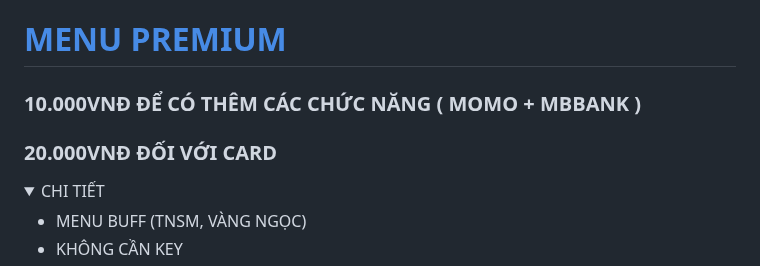
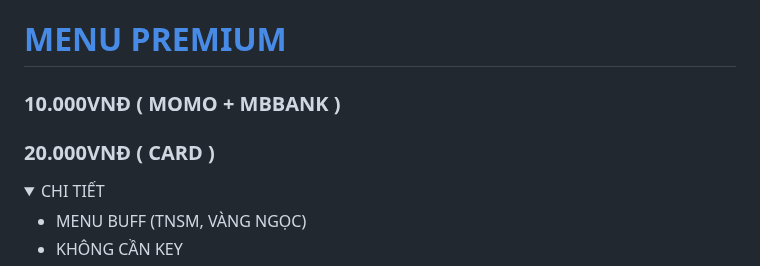
Before and after one commit to JINN1368/NRO_V2, a Markdown page: README.md, the part around the change. Rendered like a GitHub page; folded sections open.

```diff
--- a/README.md
+++ b/README.md
@@ -34,8 +34,8 @@
 - ## [Facebook](https://www.facebook.com/groups/842730643884338)
 - ## ZALO: 0853035354
 # [MENU PREMIUM](https://github.com/JINN1368/NRO_V2/blob/main/PREMIUM_README.md)
-### 10.000VNĐ ĐỂ CÓ THÊM CÁC CHỨC NĂNG ( MOMO + MBBANK )
-### 20.000VNĐ ĐỐI VỚI CARD
+### 10.000VNĐ ( MOMO + MBBANK )
+### 20.000VNĐ ( CARD )
 <details>
   <summary>CHI TIẾT</summary>
 
```
